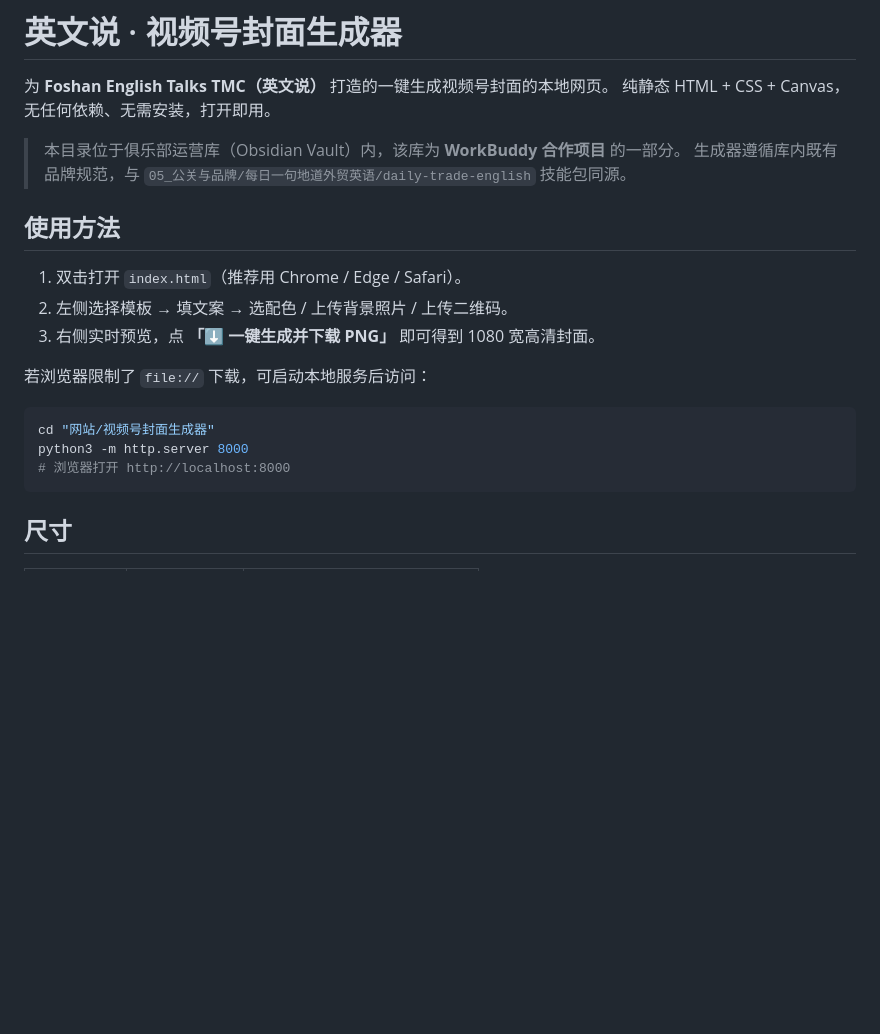
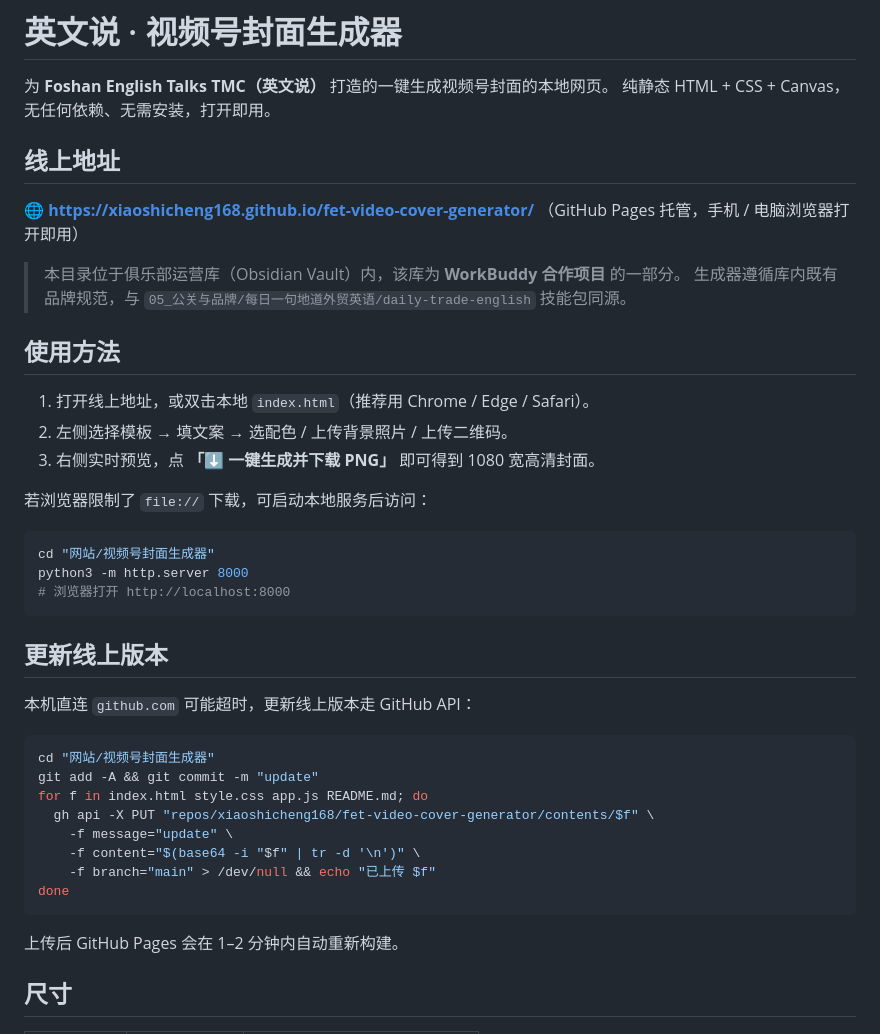
Before and after one commit to xiaoshicheng168/fet-video-cover-generator, a Markdown page: README.md, the part around the change. Rendered like a GitHub page; blank space fills up the shorter version.

Commit message:
docs: 补充线上地址与更新方式

````diff
--- a/README.md
+++ b/README.md
@@ -2,13 +2,18 @@
 
 为 **Foshan English Talks TMC（英文说）** 打造的一键生成视频号封面的本地网页。
 纯静态 HTML + CSS + Canvas，无任何依赖、无需安装，打开即用。
+
+## 线上地址
+
+🌐 **https://xiaoshicheng168.github.io/fet-video-cover-generator/**
+（GitHub Pages 托管，手机 / 电脑浏览器打开即用）
 
 > 本目录位于俱乐部运营库（Obsidian Vault）内，该库为 **WorkBuddy 合作项目** 的一部分。
 > 生成器遵循库内既有品牌规范，与 `05_公关与品牌/每日一句地道外贸英语/daily-trade-english` 技能包同源。
 
 ## 使用方法
 
-1. 双击打开 `index.html`（推荐用 Chrome / Edge / Safari）。
+1. 打开线上地址，或双击本地 `index.html`（推荐用 Chrome / Edge / Safari）。
 2. 左侧选择模板 → 填文案 → 选配色 / 上传背景照片 / 上传二维码。
 3. 右侧实时预览，点 **「⬇ 一键生成并下载 PNG」** 即可得到 1080 宽高清封面。
 
@@ -19,6 +24,22 @@ cd "网站/视频号封面生成器"
 python3 -m http.server 8000
 # 浏览器打开 http://localhost:8000
 ```
+
+## 更新线上版本
+
+本机直连 `github.com` 可能超时，更新线上版本走 GitHub API：
+
+```bash
+cd "网站/视频号封面生成器"
+git add -A && git commit -m "update"
+for f in index.html style.css app.js README.md; do
+  gh api -X PUT "repos/xiaoshicheng168/fet-video-cover-generator/contents/$f" \
+    -f message="update" \
+    -f content="$(base64 -i "$f" | tr -d '\n')" \
+    -f branch="main" > /dev/null && echo "已上传 $f"
+done
+```
+上传后 GitHub Pages 会在 1–2 分钟内自动重新构建。
 
 ## 尺寸
 
````
